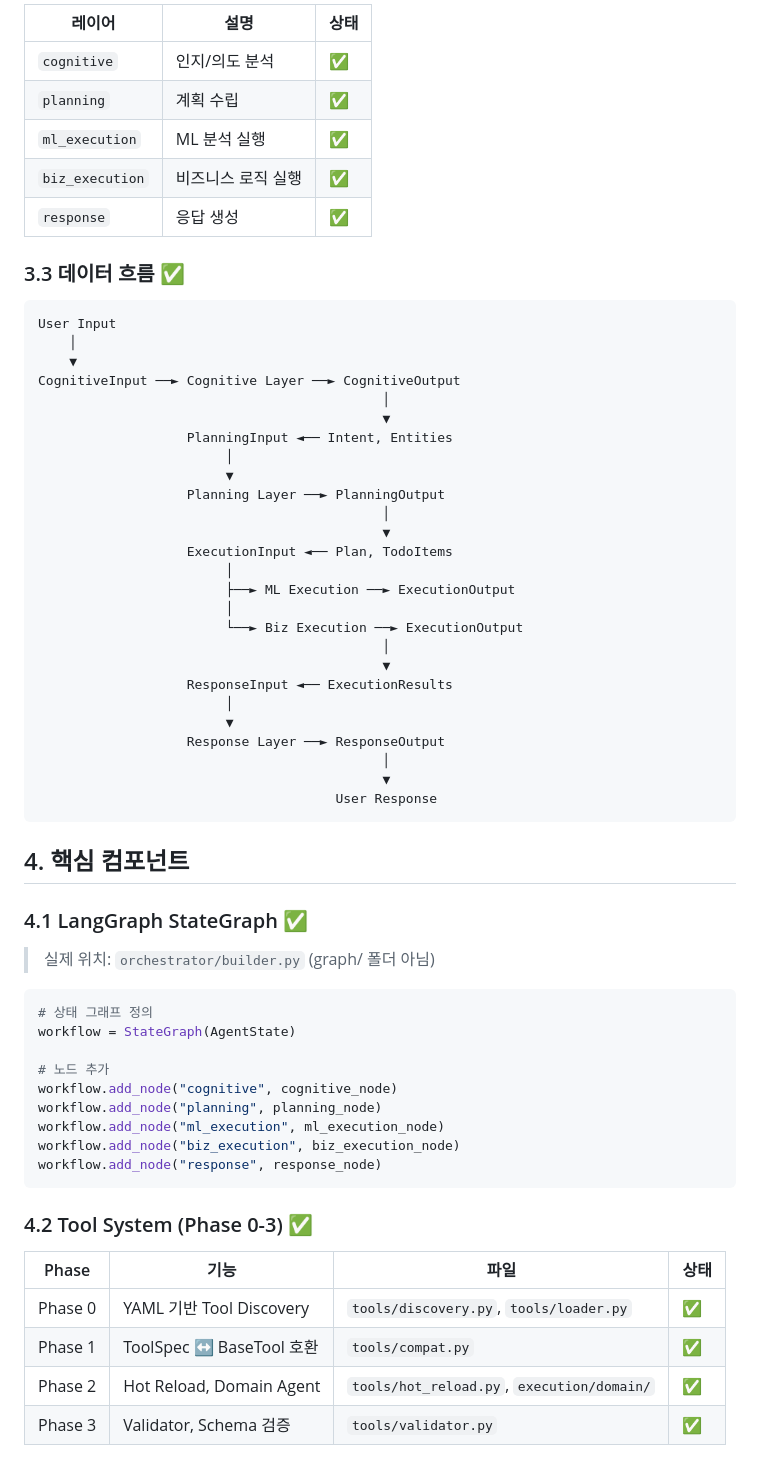
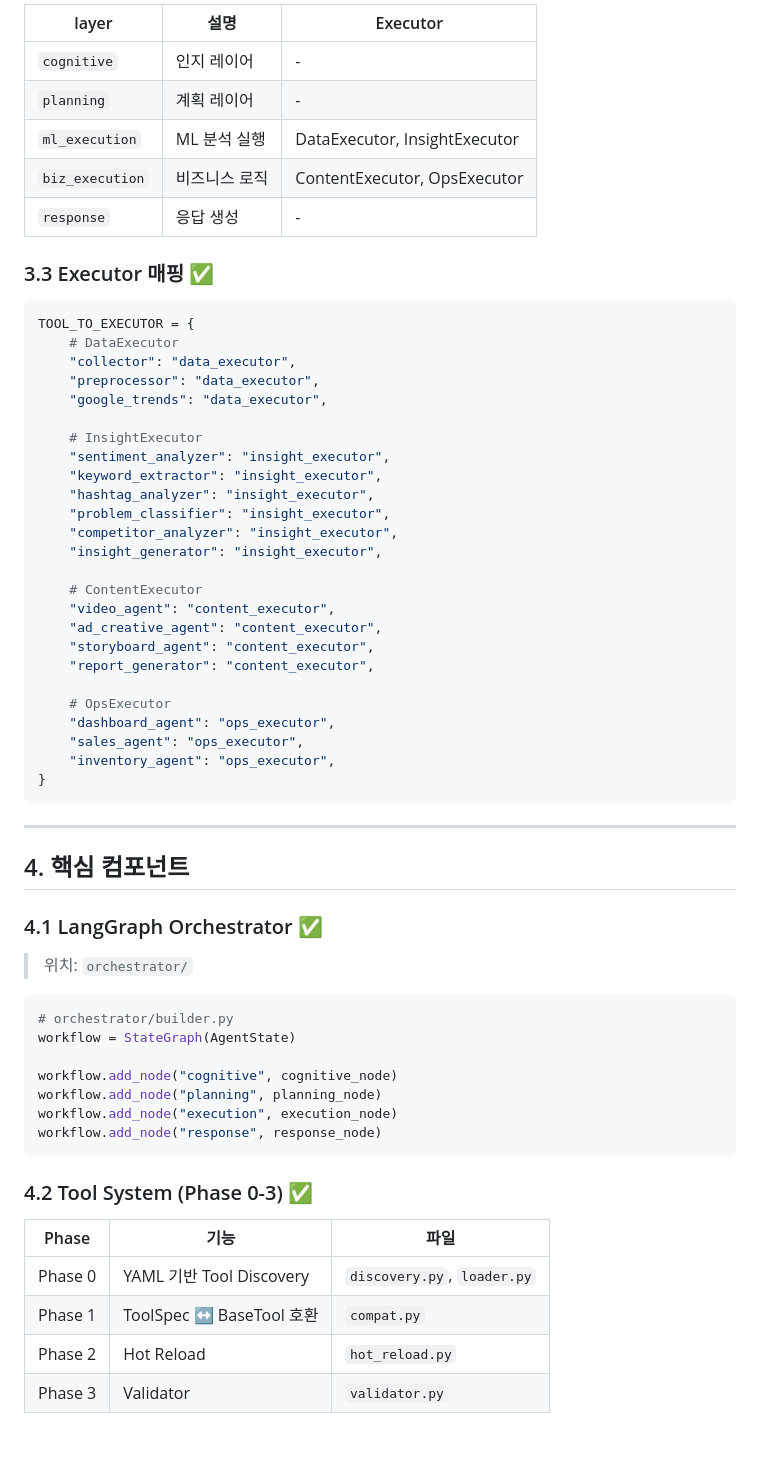
Before and after one commit to gobokuku82/minddream, a Markdown page: docs/SYSTEM_ARCHITECTURE.md, the part around one of its changes. GitHub-like rendering.

````diff
--- a/docs/SYSTEM_ARCHITECTURE.md
+++ b/docs/SYSTEM_ARCHITECTURE.md
@@ -78,67 +85,66 @@ LangGraph StateGraph를 활용하여 각 레이어 간 상태 전이를 관리
 
-| 레이어 | 설명 | 상태 |
-|--------|------|------|
-| `cognitive` | 인지/의도 분석 | ✅ |
-| `planning` | 계획 수립 | ✅ |
-| `ml_execution` | ML 분석 실행 | ✅ |
-| `biz_execution` | 비즈니스 로직 실행 | ✅ |
-| `response` | 응답 생성 | ✅ |
+| layer | 설명 | Executor |
+|-------|------|----------|
+| `cognitive` | 인지 레이어 | - |
+| `planning` | 계획 레이어 | - |
+| `ml_execution` | ML 분석 실행 | DataExecutor, InsightExecutor |
+| `biz_execution` | 비즈니스 로직 | ContentExecutor, OpsExecutor |
+| `response` | 응답 생성 | - |
 
-### 3.3 데이터 흐름 ✅
+### 3.3 Executor 매핑 ✅
 
+```python
+TOOL_TO_EXECUTOR = {
+    # DataExecutor
+    "collector": "data_executor",
+    "preprocessor": "data_executor",
+    "google_trends": "data_executor",
+
+    # InsightExecutor
+    "sentiment_analyzer": "insight_executor",
+    "keyword_extractor": "insight_executor",
+    "hashtag_analyzer": "insight_executor",
+    "problem_classifier": "insight_executor",
+    "competitor_analyzer": "insight_executor",
+    "insight_generator": "insight_executor",
+
+    # ContentExecutor
+    "video_agent": "content_executor",
+    "ad_creative_agent": "content_executor",
+    "storyboard_agent": "content_executor",
+    "report_generator": "content_executor",
+
+    # OpsExecutor
+    "dashboard_agent": "ops_executor",
+    "sales_agent": "ops_executor",
+    "inventory_agent": "ops_executor",
+}
 ```
-User Input
-    │
-    ▼
-CognitiveInput ──► Cognitive Layer ──► CognitiveOutput
-                                            │
-                                            ▼
-                   PlanningInput ◄── Intent, Entities
-                        │
-                        ▼
-                   Planning Layer ──► PlanningOutput
-                                            │
-                                            ▼
-                   ExecutionInput ◄── Plan, TodoItems
-                        │
-                        ├──► ML Execution ──► ExecutionOutput
-                        │
-                        └──► Biz Execution ──► ExecutionOutput
-                                            │
-                                            ▼
-                   ResponseInput ◄── ExecutionResults
-                        │
-                        ▼
-                   Response Layer ──► ResponseOutput
-                                            │
-                                            ▼
-                                      User Response
-```
+
+---
 
 ## 4. 핵심 컴포넌트
 
-### 4.1 LangGraph StateGraph ✅
+### 4.1 LangGraph Orchestrator ✅
 
-> 실제 위치: `orchestrator/builder.py` (graph/ 폴더 아님)
+> 위치: `orchestrator/`
 
 ```python
-# 상태 그래프 정의
+# orchestrator/builder.py
 workflow = StateGraph(AgentState)
 
-# 노드 추가
 workflow.add_node("cognitive", cognitive_node)
 workflow.add_node("planning", planning_node)
-workflow.add_node("ml_execution", ml_execution_node)
-workflow.add_node("biz_execution", biz_execution_node)
+workflow.add_node("execution", execution_node)
 workflow.add_node("response", response_node)
 ```
 
 ### 4.2 Tool System (Phase 0-3) ✅
 
-| Phase | 기능 | 파일 | 상태 |
-|-------|------|------|------|
-| Phase 0 | YAML 기반 Tool Discovery | `tools/discovery.py`, `tools/loader.py` | ✅ |
-| Phase 1 | ToolSpec ↔ BaseTool 호환 | `tools/compat.py` | ✅ |
-| Phase 2 | Hot Reload, Domain Agent | `tools/hot_reload.py`, `execution/domain/` | ✅ |
-| Phase 3 | Validator, Schema 검증 | `tools/validator.py` | ✅ |
+| Phase | 기능 | 파일 |
+|-------|------|------|
+| Phase 0 | YAML 기반 Tool Discovery | `discovery.py`, `loader.py` |
+| Phase 1 | ToolSpec ↔ BaseTool 호환 | `compat.py` |
+| Phase 2 | Hot Reload | `hot_reload.py` |
+| Phase 3 | Validator | `validator.py` |
 
````
Also changed, not shown: other parts of docs/SYSTEM_ARCHITECTURE.md (+275 -131 lines), docs/INDEX.md (+105 -116 lines).
